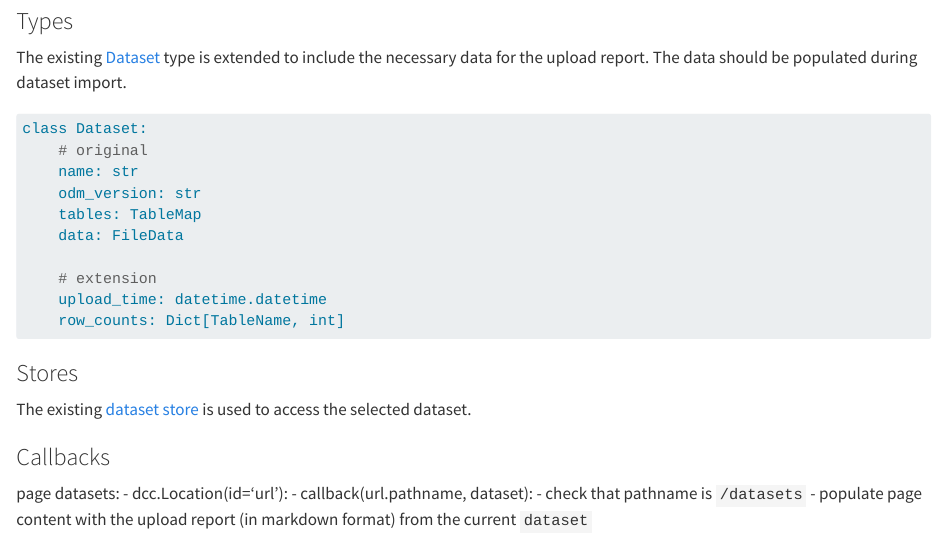
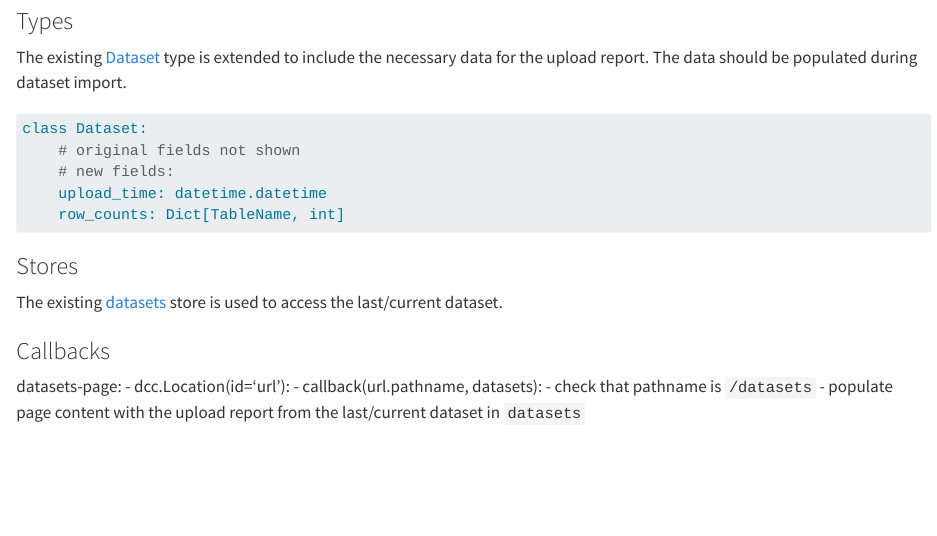
Before and after one commit to PHES-ODM/PHES-ODM-Validation-Web, a Quarto document (docs/tech-spec/dataset-upload-report.qmd): the page in a window 1100 px wide, from 850 px down. Rendered offline with R 4.5, knitr and Pandoc in place of Quarto, with nearby package versions.

Commit message:
update to reflect upload-spec changes

````diff
--- a/docs/tech-spec/dataset-upload-report.qmd
+++ b/docs/tech-spec/dataset-upload-report.qmd
@@ -45,27 +45,22 @@ dataset import.
 
 ```python
 class Dataset:
-    # original
-    name: str
-    odm_version: str
-    tables: TableMap
-    data: FileData
-
-    # extension
+    # original fields not shown
+    # new fields:
     upload_time: datetime.datetime
     row_counts: Dict[TableName, int]
 ```
 
 ### Stores
 
-The existing [dataset store](dataset-upload.md#stores) is used to access the
-selected dataset.
+The existing [datasets](dataset-upload.md#stores) store is used to access the
+last/current dataset.
 
 ### Callbacks
 
-page datasets:
+datasets-page:
 - dcc.Location(id='url'):
-    - callback(url.pathname, dataset):
+    - callback(url.pathname, datasets):
         - check that pathname is `/datasets`
-        - populate page content with the upload report (in markdown format)
-          from the current `dataset`
+        - populate page content with the upload report from the last/current
+          dataset in `datasets`
````
